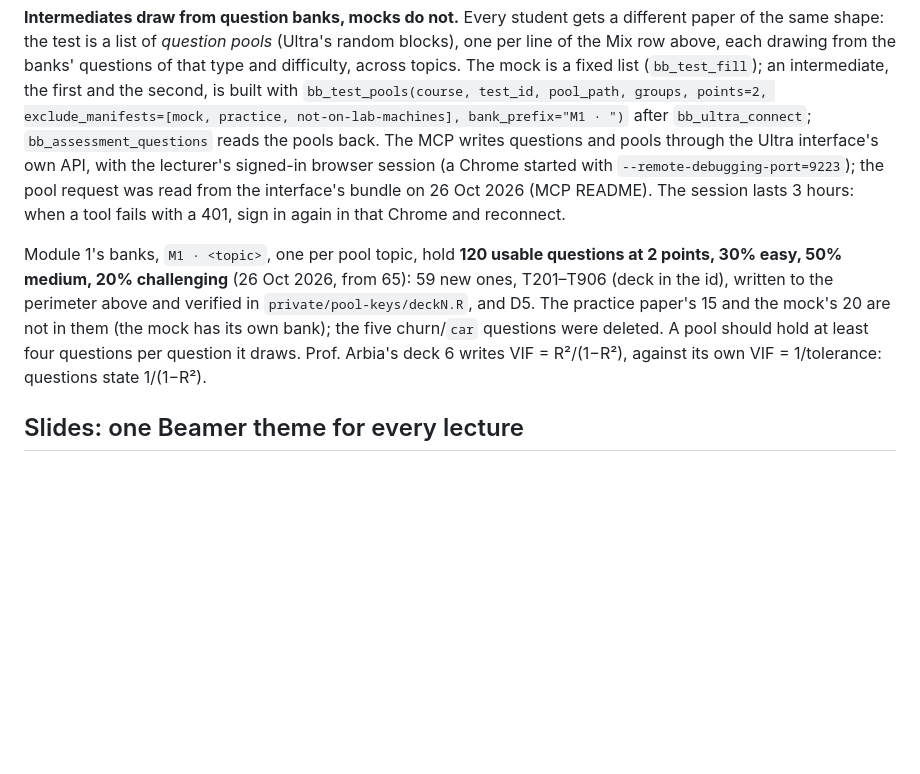
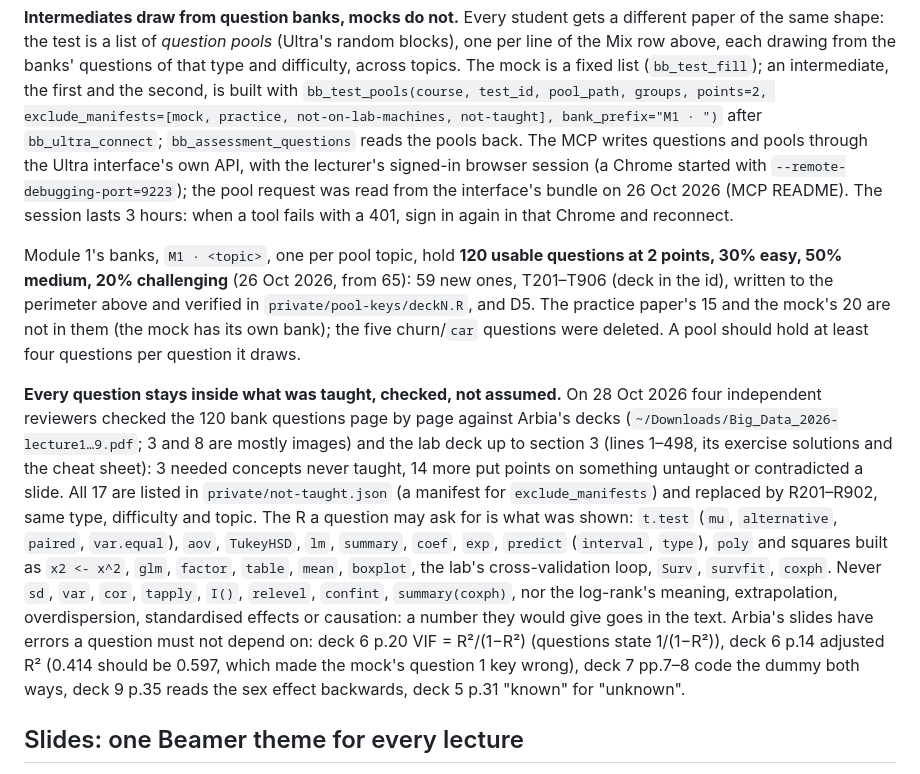
Before and after one commit to NiccoloSalvini/sbd_26_27, a Markdown page: CLAUDE.md, the part around the change. Drawn GitHub-style; blank space fills up the shorter version.

Commit message:
CLAUDE.md: every exam question checked against what was taught
A scope audit of the 120 bank questions against Arbia's nine decks and the lab
up to section 3 took 17 out (private/not-taught.json) and replaced them with
R201-R902 of the same type, difficulty and topic. Records the R a question may
ask for, what it may not, and the slide errors no question may depend on.

Co-Authored-By: Claude Opus 5.5 <noreply@anthropic.com>

```diff
--- a/CLAUDE.md
+++ b/CLAUDE.md
@@ -274,7 +274,7 @@ different paper of the same shape: the test is a list of *question pools*
 the banks' questions of that type and difficulty, across topics. The mock is a
 fixed list (`bb_test_fill`); an intermediate, the first and the second, is
 built with `bb_test_pools(course, test_id, pool_path, groups, points=2,
-exclude_manifests=[mock, practice, not-on-lab-machines], bank_prefix="M1 · ")`
+exclude_manifests=[mock, practice, not-on-lab-machines, not-taught], bank_prefix="M1 · ")`
 after `bb_ultra_connect`; `bb_assessment_questions` reads the pools back. The
 MCP writes questions and pools through the Ultra interface's own API, with the
 lecturer's signed-in browser session (a Chrome started with
@@ -288,8 +288,28 @@ from 65): 59 new ones, T201–T906 (deck in the id), written to the perimeter
 above and verified in `private/pool-keys/deckN.R`, and D5. The practice
 paper's 15 and the mock's 20 are not in them (the mock has its own bank);
 the five churn/`car` questions were deleted. A pool should hold at least four
-questions per question it draws. Prof. Arbia's deck 6 writes VIF =
-R²/(1−R²), against its own VIF = 1/tolerance: questions state 1/(1−R²).
+questions per question it draws.
+
+**Every question stays inside what was taught, checked, not assumed.** On 28 Oct
+2026 four independent reviewers checked the 120 bank questions page by page
+against Arbia's decks (`~/Downloads/Big_Data_2026-lecture1…9.pdf`; 3 and 8 are
+mostly images) and the lab deck up to section 3 (lines 1–498, its exercise
+solutions and the cheat sheet): 3 needed concepts never taught, 14 more put
+points on something untaught or contradicted a slide. All 17 are listed in
+`private/not-taught.json` (a manifest for `exclude_manifests`) and replaced by
+R201–R902, same type, difficulty and topic. The R a question may ask for is
+what was shown: `t.test` (`mu`, `alternative`, `paired`, `var.equal`), `aov`,
+`TukeyHSD`, `lm`, `summary`, `coef`, `exp`, `predict` (`interval`, `type`),
+`poly` and squares built as `x2 <- x^2`, `glm`, `factor`, `table`, `mean`,
+`boxplot`, the lab's cross-validation loop, `Surv`, `survfit`, `coxph`.
+Never `sd`, `var`, `cor`, `tapply`, `I()`, `relevel`, `confint`,
+`summary(coxph)`, nor the log-rank's meaning, extrapolation, overdispersion,
+standardised effects or causation: a number they would give goes in the text.
+Arbia's slides have errors a question must not depend on: deck 6 p.20 VIF =
+R²/(1−R²) (questions state 1/(1−R²)), deck 6 p.14 adjusted R² (0.414 should be
+0.597, which made the mock's question 1 key wrong), deck 7 pp.7–8 code the
+dummy both ways, deck 9 p.35 reads the sex effect backwards, deck 5 p.31
+"known" for "unknown".
 
 ## Slides: one Beamer theme for every lecture
 
```
